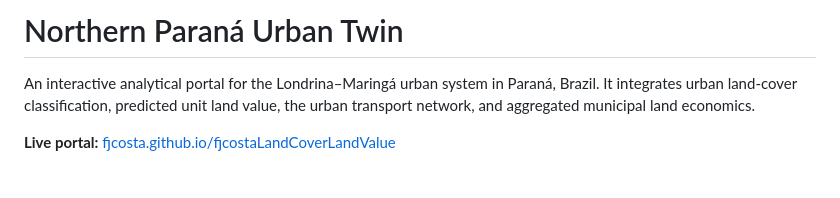
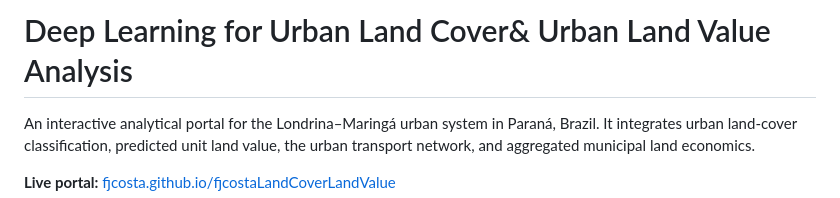
Before and after one commit to fjrcosta/landCoverlandValue-3D, a Markdown page: README.md, the part around the change. Drawn GitHub-style; blank space fills up the shorter version.

```diff
--- a/README.md
+++ b/README.md
@@ -1,4 +1,4 @@
-# Northern Paraná Urban Twin
+# Deep Learning for Urban Land Cover& Urban Land Value Analysis
 
 An interactive analytical portal for the Londrina–Maringá urban system in Paraná, Brazil. It integrates urban land-cover classification, predicted unit land value, the urban transport network, and aggregated municipal land economics.
 
```
